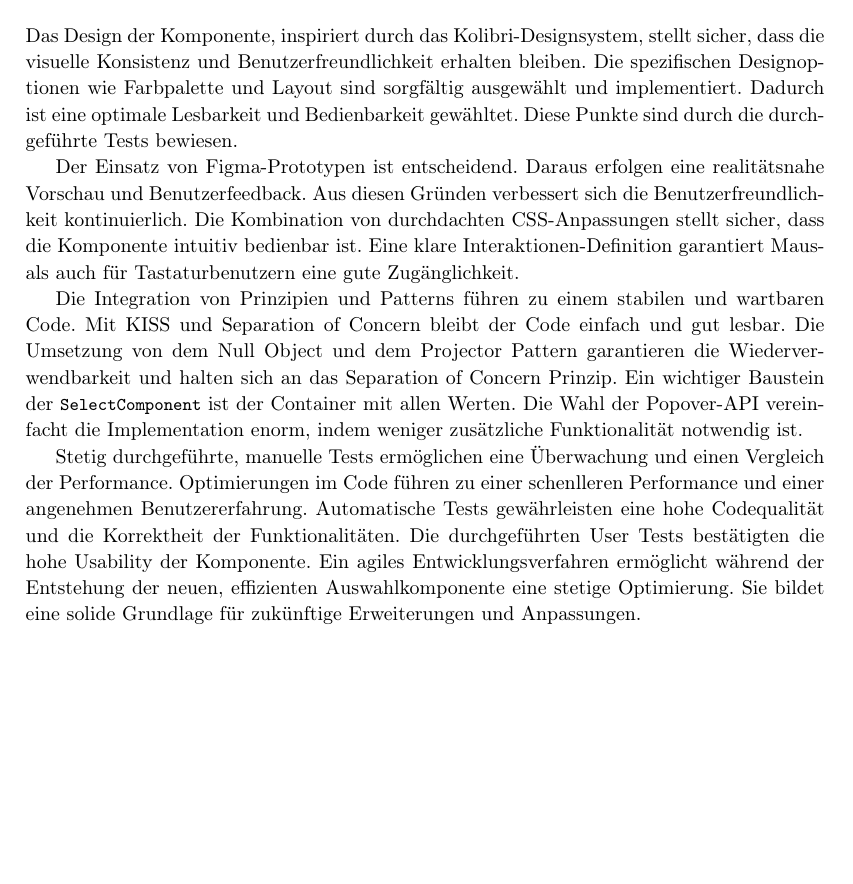
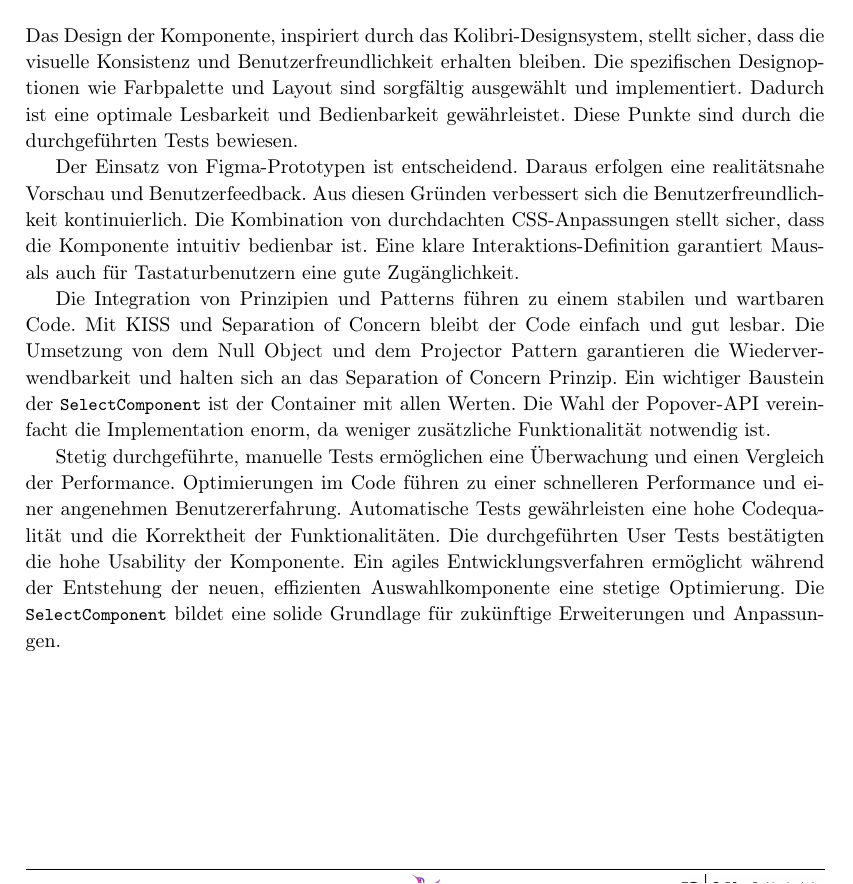
Before and after one commit to fhnw-ramonamarti/fhnw-ramonamarti, a LaTeX thesis (ip6/latex-docs/main.tex, which reads ip6/latex-docs/chapters/newComponent.tex): part of page 52 of 76, cut so that both start at the same text, the shorter picture padded with empty space. Compiled offline with pdfLaTeX.

Commit message:
fix mistakes doc

```diff
--- a/ip6/latex-docs/chapters/newComponent.tex
+++ b/ip6/latex-docs/chapters/newComponent.tex
@@ -953,27 +953,27 @@ Die Tests im nachfolgenden Kapitel sind für eine gute Anwendbarkeit im Code als
 
 \section{Fazit}
 \label{sec:summeryNew}
-% todo neu
+
 Das Design der Komponente, inspiriert durch das Kolibri-Designsystem, stellt sicher, dass die visuelle Konsistenz und Benutzerfreundlichkeit erhalten bleiben.
 Die spezifischen Designoptionen wie Farbpalette und Layout sind sorgfältig ausgewählt und implementiert.
-Dadurch ist eine optimale Lesbarkeit und Bedienbarkeit gewähltet.
-Diese Punkte sind durch die durchgeführte Tests bewiesen.
+Dadurch ist eine optimale Lesbarkeit und Bedienbarkeit gewährleistet.
+Diese Punkte sind durch die durchgeführten Tests bewiesen.
 
 Der Einsatz von Figma-Prototypen ist entscheidend.
 Daraus erfolgen eine realitätsnahe Vorschau und Benutzerfeedback.
 Aus diesen Gründen verbessert sich die Benutzerfreundlichkeit kontinuierlich.
 Die Kombination von durchdachten CSS-Anpassungen stellt sicher, dass die Komponente intuitiv bedienbar ist.
-Eine klare Interaktionen-Definition garantiert Maus- als auch für Tastaturbenutzern eine gute Zugänglichkeit.
+Eine klare Interaktions-Definition garantiert Maus- als auch für Tastaturbenutzern eine gute Zugänglichkeit.
 
 Die Integration von Prinzipien und Patterns führen zu einem stabilen und wartbaren Code.
 Mit KISS und Separation of Concern bleibt der Code einfach und gut lesbar.
 Die Umsetzung von dem Null Object und dem Projector Pattern garantieren die Wiederverwendbarkeit und halten sich an das Separation of Concern Prinzip.
 Ein wichtiger Baustein der \codestyle{SelectComponent} ist der Container mit allen Werten.
-Die Wahl der Popover-API vereinfacht die Implementation enorm, indem weniger zusätzliche Funktionalität notwendig ist.
+Die Wahl der Popover-API vereinfacht die Implementation enorm, da weniger zusätzliche Funktionalität notwendig ist.
 
 Stetig durchgeführte, manuelle Tests ermöglichen eine Überwachung und einen Vergleich der Performance.
-Optimierungen im Code führen zu einer schenlleren Performance und einer angenehmen Benutzererfahrung.
+Optimierungen im Code führen zu einer schnelleren Performance und einer angenehmen Benutzererfahrung.
 Automatische Tests gewährleisten eine hohe Codequalität und die Korrektheit der Funktionalitäten.
 Die durchgeführten User Tests bestätigten die hohe Usability der Komponente.
 Ein agiles Entwicklungsverfahren ermöglicht während der Entstehung der neuen, effizienten Auswahlkomponente eine stetige Optimierung.
-Sie bildet eine solide Grundlage für zukünftige Erweiterungen und Anpassungen.
+Die \codestyle{SelectComponent} bildet eine solide Grundlage für zukünftige Erweiterungen und Anpassungen.
```
